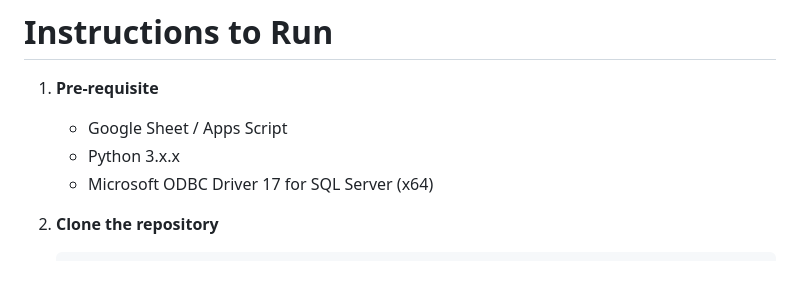
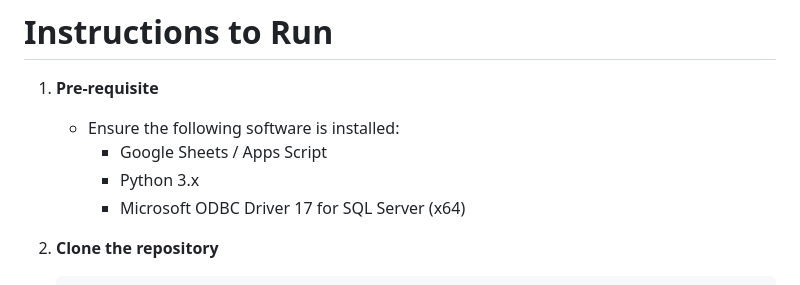
Before and after one commit to w3ishendt/NRT-Monitor, a Markdown page: README.md, the part around the change. Rendered like a GitHub page.

Commit message:
Update pre-requisite

````diff
--- a/README.md
+++ b/README.md
@@ -32,9 +32,10 @@ This gives internal support a fast operational view of which sites need investig
 
 # Instructions to Run
 1. **Pre-requisite**
-   - Google Sheet / Apps Script
-   - Python 3.x.x
-   - Microsoft ODBC Driver 17 for SQL Server (x64)
+   - Ensure the following software is installed:
+     - Google Sheets / Apps Script
+     - Python 3.x
+     - Microsoft ODBC Driver 17 for SQL Server (x64)
 
 2. **Clone the repository**
    ```bash
````
